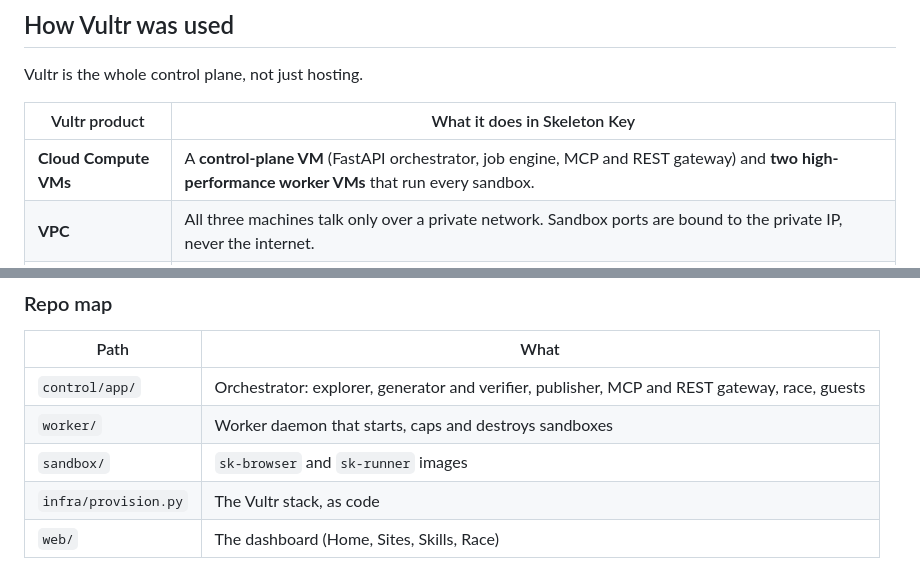
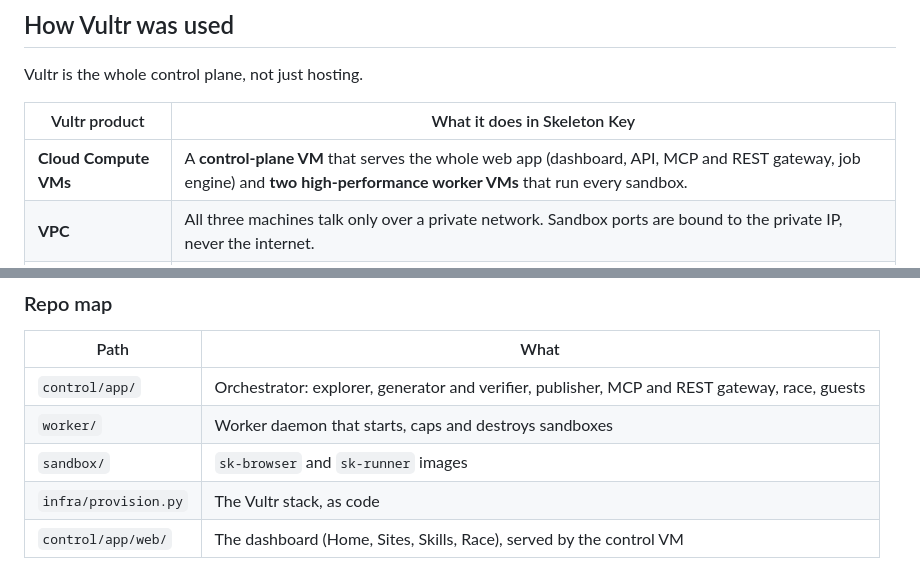
Before and after one commit to Carldtitan/skeleton_key, a Markdown page: README.md, 2 parts joined by grey strips. GitHub-like rendering.

Commit message:
README: the web app is served from Vultr

```diff
--- a/README.md
+++ b/README.md
@@ -44,7 +44,7 @@ Vultr is the whole control plane, not just hosting.
 
 | Vultr product | What it does in Skeleton Key |
 |---|---|
-| **Cloud Compute VMs** | A **control-plane VM** (FastAPI orchestrator, job engine, MCP and REST gateway) and **two high-performance worker VMs** that run every sandbox. |
+| **Cloud Compute VMs** | A **control-plane VM** that serves the whole web app (dashboard, API, MCP and REST gateway, job engine) and **two high-performance worker VMs** that run every sandbox. |
 | **VPC** | All three machines talk only over a private network. Sandbox ports are bound to the private IP, never the internet. |
 | **Serverless Inference** | Every agent call. **Qwen 3.8 (vision)** explores sites from screenshots; **GLM 5.3** writes, repairs and judges the operation code. OpenAI-compatible, at `https://api.vultrinference.com/v1`. |
 | **Container Registry** | Holds our two sandbox images: `sk-browser` (Chromium via Playwright, with a live view) and `sk-runner` (executes generated code). Workers pull them with read-only credentials. |
@@ -110,4 +110,4 @@ Admins sign in on the same page, paste a login URL into **Generate**, log in onc
 | `worker/` | Worker daemon that starts, caps and destroys sandboxes |
 | `sandbox/` | `sk-browser` and `sk-runner` images |
 | `infra/provision.py` | The Vultr stack, as code |
-| `web/` | The dashboard (Home, Sites, Skills, Race) |
+| `control/app/web/` | The dashboard (Home, Sites, Skills, Race), served by the control VM |
```
